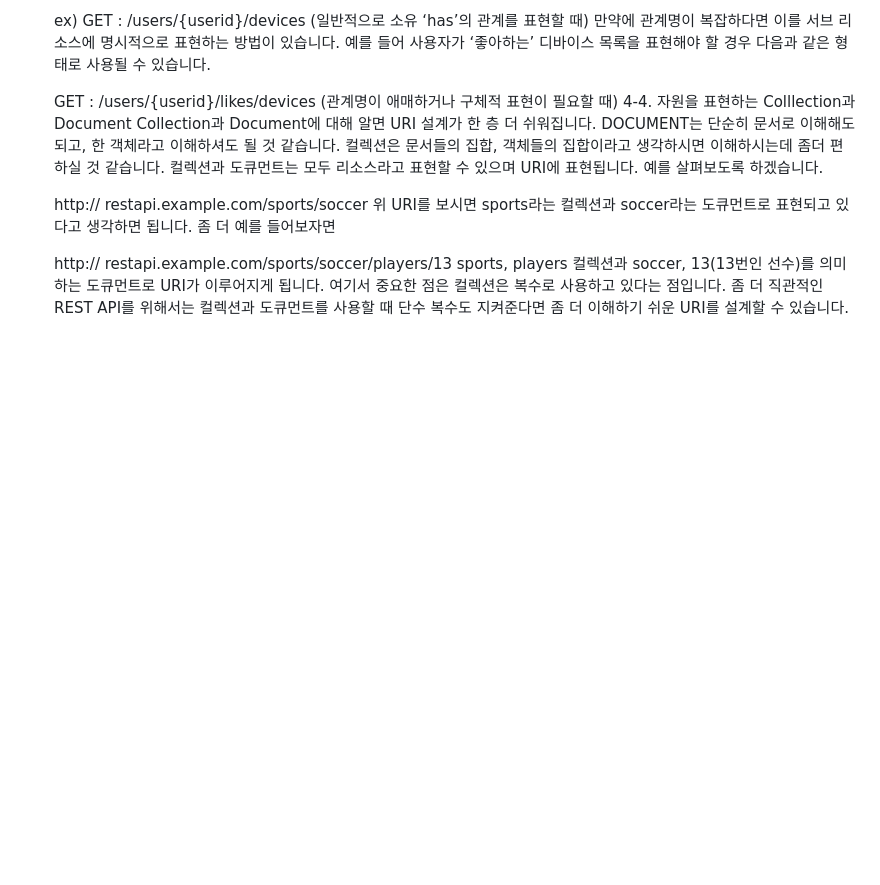
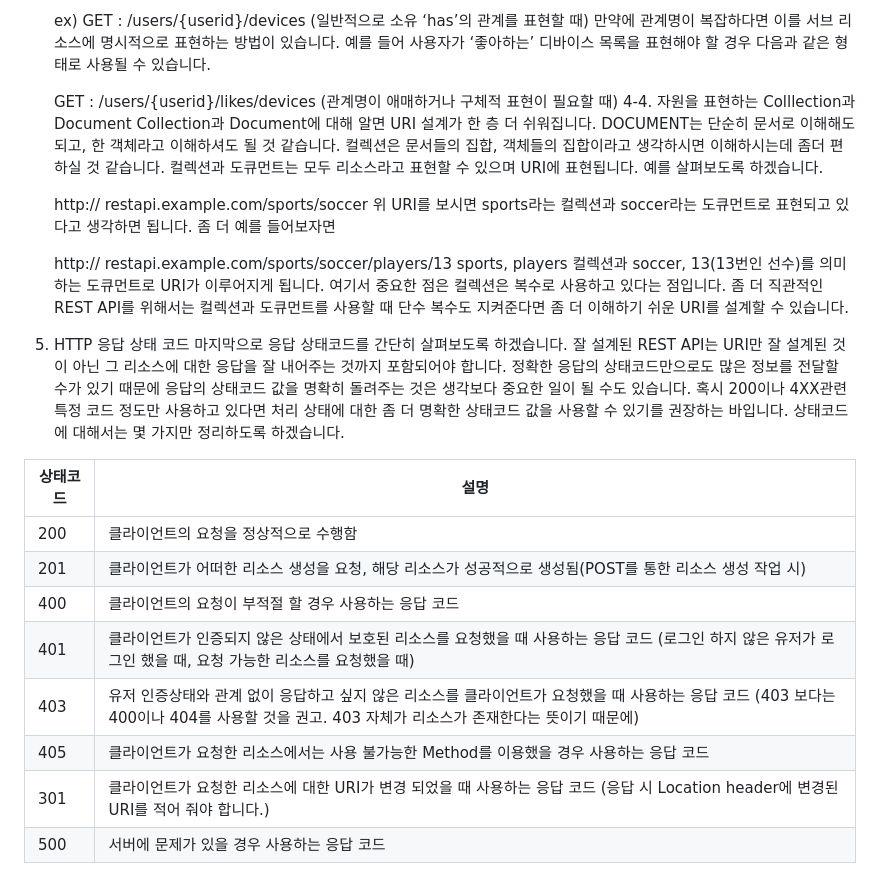
Before and after one commit to p2sanghyeop/DW-class, a Markdown page: Spring/23.04.24/rest api.md, the part around the change. Rendered like a GitHub page; blank space fills up the shorter version.

Commit message:
rest api

```diff
--- a/Spring/23.04.24/rest api.md
+++ b/Spring/23.04.24/rest api.md
@@ -107,3 +107,19 @@ Collection과 Document에 대해 알면 URI 설계가 한 층 더 쉬워집니
 
     http:// restapi.example.com/sports/soccer/players/13
 sports, players 컬렉션과 soccer, 13(13번인 선수)를 의미하는 도큐먼트로 URI가 이루어지게 됩니다. 여기서 중요한 점은 컬렉션은 복수로 사용하고 있다는 점입니다. 좀 더 직관적인 REST API를 위해서는 컬렉션과 도큐먼트를 사용할 때 단수 복수도 지켜준다면 좀 더 이해하기 쉬운 URI를 설계할 수 있습니다.
+
+5. HTTP 응답 상태 코드
+마지막으로 응답 상태코드를 간단히 살펴보도록 하겠습니다. 잘 설계된 REST API는 URI만 잘 설계된 것이 아닌 그 리소스에 대한 응답을 잘 내어주는 것까지 포함되어야 합니다. 정확한 응답의 상태코드만으로도 많은 정보를 전달할 수가 있기 때문에 응답의 상태코드 값을 명확히 돌려주는 것은 생각보다 중요한 일이 될 수도 있습니다. 혹시 200이나 4XX관련 특정 코드 정도만 사용하고 있다면 처리 상태에 대한 좀 더 명확한 상태코드 값을 사용할 수 있기를 권장하는 바입니다.
+상태코드에 대해서는 몇 가지만 정리하도록 하겠습니다.
+
+
+|상태코드|설명|
+|------|---|
+|200|클라이언트의 요청을 정상적으로 수행함|
+|201|클라이언트가 어떠한 리소스 생성을 요청, 해당 리소스가 성공적으로 생성됨(POST를 통한 리소스 생성 작업 시)|테스트3|
+|400|클라이언트의 요청이 부적절 할 경우 사용하는 응답 코드|
+|401|클라이언트가 인증되지 않은 상태에서 보호된 리소스를 요청했을 때 사용하는 응답 코드 (로그인 하지 않은 유저가 로그인 했을 때, 요청 가능한 리소스를 요청했을 때)|테스트3|
+|403|유저 인증상태와 관계 없이 응답하고 싶지 않은 리소스를 클라이언트가 요청했을 때 사용하는 응답 코드 (403 보다는 400이나 404를 사용할 것을 권고. 403 자체가 리소스가 존재한다는 뜻이기 때문에)|
+|405|	클라이언트가 요청한 리소스에서는 사용 불가능한 Method를 이용했을 경우 사용하는 응답 코드|테스트3|
+|301|클라이언트가 요청한 리소스에 대한 URI가 변경 되었을 때 사용하는 응답 코드 (응답 시 Location header에 변경된 URI를 적어 줘야 합니다.)|
+|500|서버에 문제가 있을 경우 사용하는 응답 코드|
```
